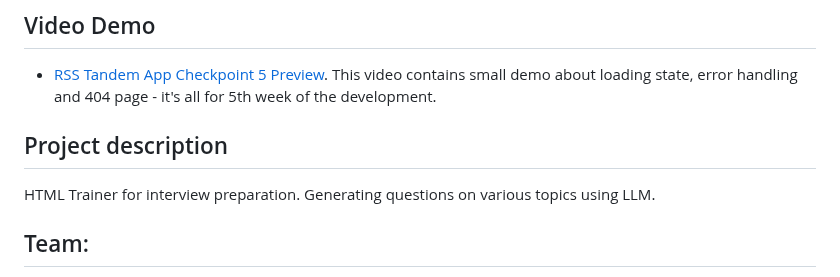
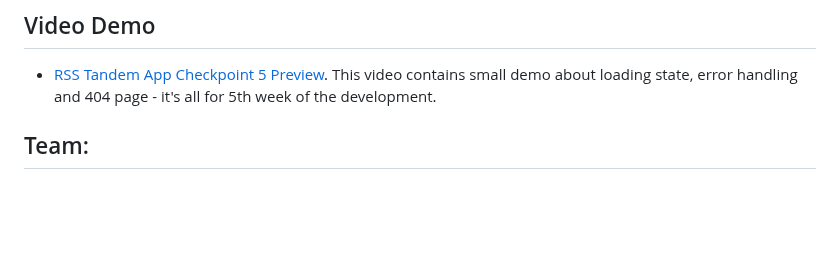
Before and after one commit to Webis-2022/rs-tandem, a Markdown page: README.md, the part around the change. GitHub-like rendering; blank space fills up the shorter version.

Commit message:
chore: update readme - remove duplicate block

```diff
--- a/README.md
+++ b/README.md
@@ -13,10 +13,6 @@ During this project, each of us learned something new. We tried working with the
 ## Video Demo
 
 - [RSS Tandem App Checkpoint 5 Preview](https://youtu.be/HWwnsfwI7CI). This video contains small demo about loading state, error handling and 404 page - it's all for 5th week of the development.
-
-## Project description
-
-HTML Trainer for interview preparation. Generating questions on various topics using LLM.
 
 ## Team:
 
```
